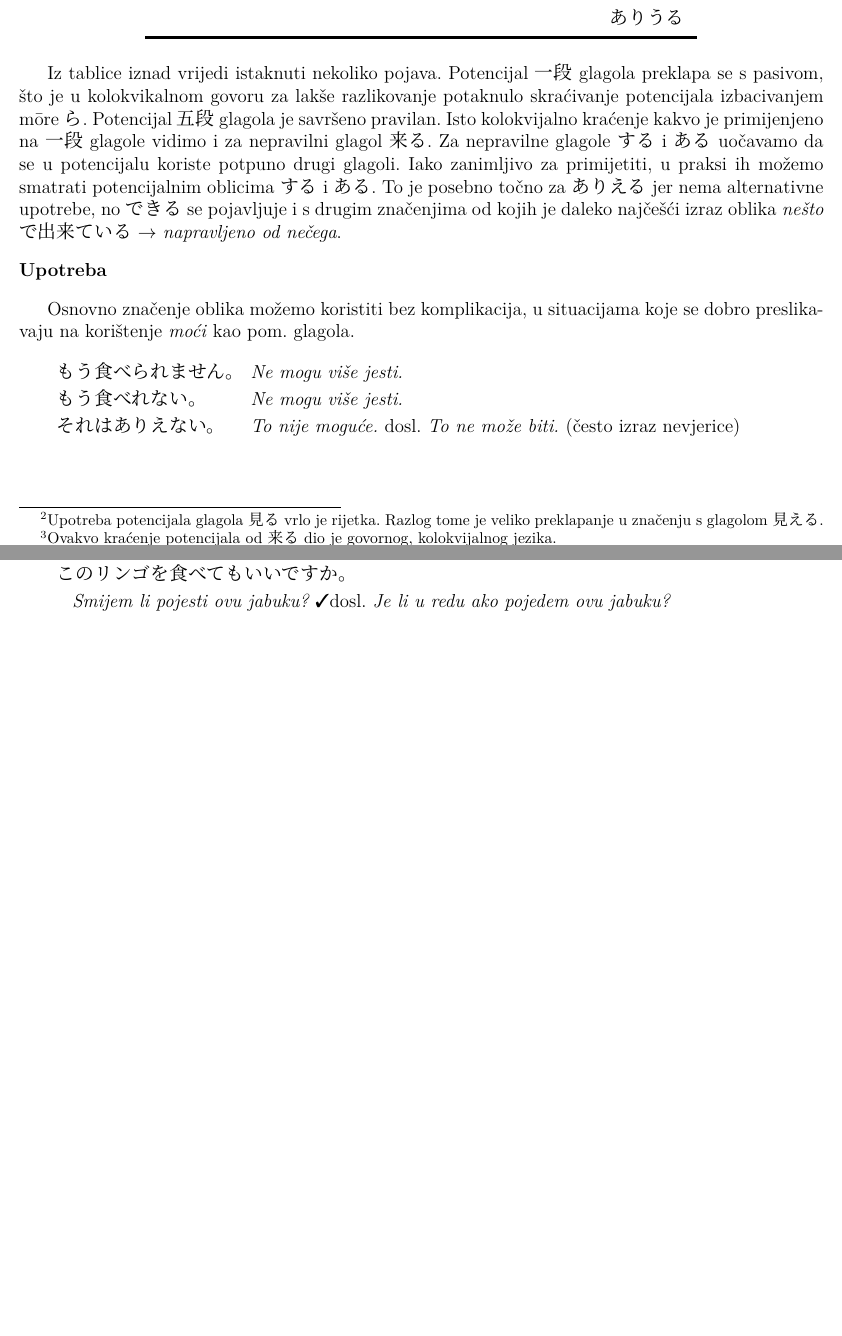
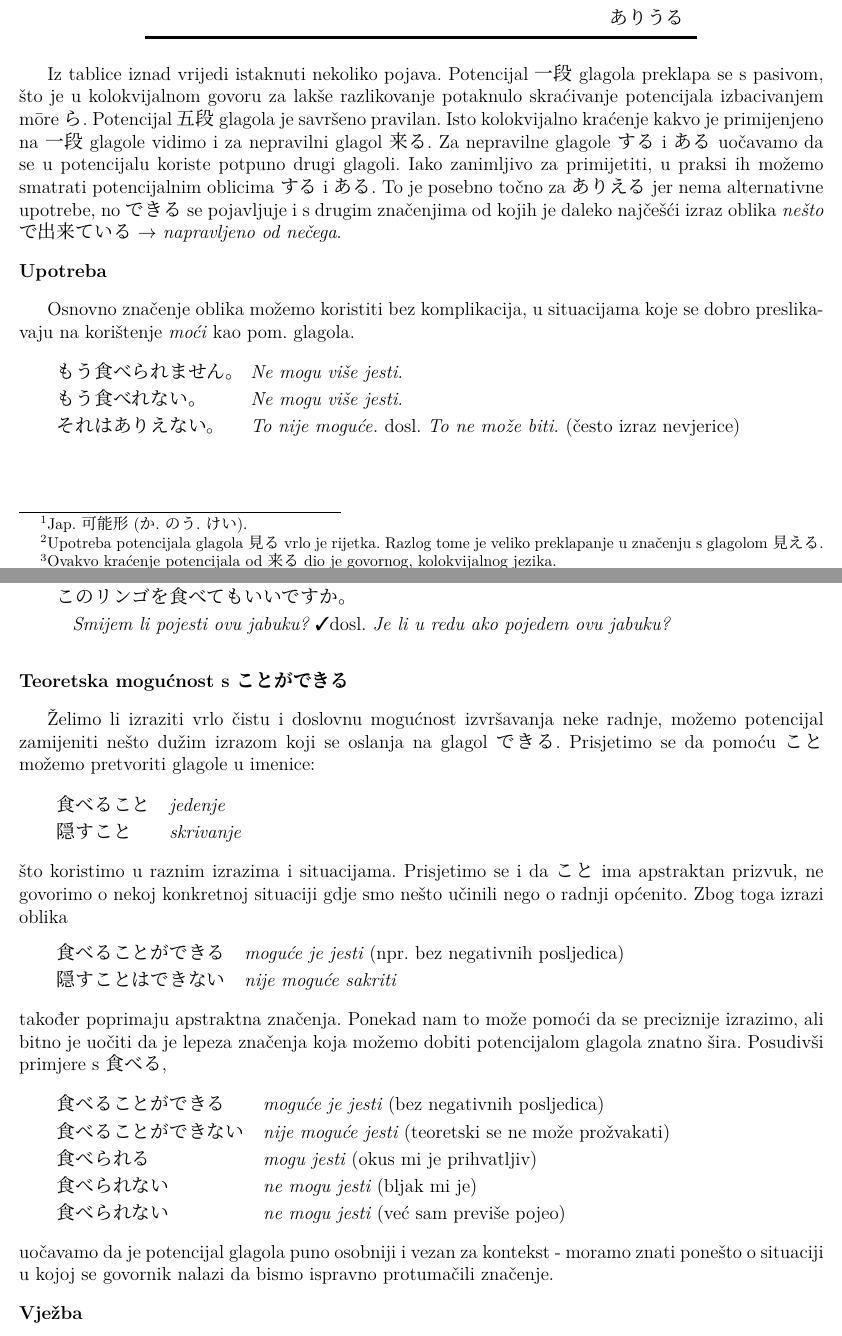
Before and after one commit to Makoto-hr-jp/makoto-japanski, a LaTeX document (radionice/srednji/lekcije/032_potencijal/032_potencijal.tex): two parts of pages 1 and 2 of 2, joined at a grey line, cut so that both start at the same text, the shorter picture padded with empty space. Compiled offline with XeLaTeX; a missing font is replaced by an installed copy or a similar font.

Commit message:
Potencijal - u izradi

```diff
--- a/radionice/srednji/lekcije/032_potencijal/032_potencijal.tex
+++ b/radionice/srednji/lekcije/032_potencijal/032_potencijal.tex
@@ -4,6 +4,6 @@
 \author{Tomislav Mamić}
 \begin{document}
 	\dai{Potencijal\footnotemark[1]}
-
+	\footnotetext[1]{Jap. 可能形 (か.のう.けい).}
 
 	Osnovna svrha ovog oblika je izražavanje mogućnosti subjekta da izvrši radnju (npr. \textit{mogu pojesti}).
@@ -35,7 +35,7 @@
 	\footnotetext[4]{Slično kao する, ali manje očito, glagol ある zapravo ne dobiva svoj potencijal dodavanjem nastavka već se radi o potpuno drugom glagolu あり得る koji ga zamjenjuje. Čitanje ありうる je arhaično i pojavljuje se samo u infinitivu, dok se oblici rade iz ありえる (npr. ありえない).}
 
 	Iz tablice iznad vrijedi istaknuti nekoliko pojava.
-	Potencijal 一段 glagola preklapa se s pasivom, što je u kolokvikalnom govoru za lakše razlikovanje potaknulo skraćivanje potencijala izbacivanjem m\={o}re ら.
+	Potencijal 一段 glagola preklapa se s pasivom, što je u kolokvijalnom govoru za lakše razlikovanje potaknulo skraćivanje potencijala izbacivanjem m\={o}re ら.
 	Potencijal 五段 glagola je savršeno pravilan.
 	Isto kolokvijalno kraćenje kakvo je primijenjeno na 一段 glagole vidimo i za nepravilni glagol 来る.
 	Za nepravilne glagole する i ある uočavamo da se u potencijalu koriste potpuno drugi glagoli.
@@ -61,4 +61,42 @@
 		\reinagai{このリンゴを食べてもいいですか。}{Smijem li pojesti ovu jabuku? \cmark \dosl Je li u redu ako pojedem ovu jabuku?}
 	\end{reibun}
 
+	\fukudai{Teoretska mogućnost s ことができる}
+
+	Želimo li izraziti vrlo čistu i doslovnu mogućnost izvršavanja neke radnje, možemo potencijal zamijeniti nešto dužim izrazom koji se oslanja na glagol できる.
+	Prisjetimo se da pomoću こと možemo pretvoriti glagole u imenice:
+
+	\begin{reibun}
+		\rei{食べること}{jedenje}
+		\rei{隠すこと}{skrivanje}
+	\end{reibun}
+
+	\noindent
+	što koristimo u raznim izrazima i situacijama.
+	Prisjetimo se i da こと ima apstraktan prizvuk, ne govorimo o nekoj konkretnoj situaciji gdje smo nešto učinili nego o radnji općenito.
+	Zbog toga izrazi oblika
+
+	\begin{reibun}
+		\rei{食べることができる}{moguće je jesti \rem{(npr. bez negativnih posljedica)}}
+		\rei{隠すことはできない}{nije moguće sakriti}
+	\end{reibun}
+
+	\noindent
+	također poprimaju apstraktna značenja.
+	Ponekad nam to može pomoći da se preciznije izrazimo, ali bitno je uočiti da je lepeza značenja koja možemo dobiti potencijalom glagola znatno šira.
+	Posudivši primjere s 食べる,
+
+	\begin{reibun}
+		\rei{食べることができる}{moguće je jesti \rem{(bez negativnih posljedica)}}
+		\rei{食べることができない}{nije moguće jesti \rem{(teoretski se ne može prožvakati)}}
+		\rei{食べられる}{mogu jesti \rem{(okus mi je prihvatljiv)}}
+		\rei{食べられない}{ne mogu jesti \rem{(bljak mi je)}}
+		\rei{食べられない}{ne mogu jesti \rem{(već sam previše pojeo)}}
+	\end{reibun}
+
+	\noindent
+	uočavamo da je potencijal glagola puno osobniji i vezan za kontekst - moramo znati ponešto o situaciji u kojoj se govornik nalazi da bismo ispravno protumačili značenje.
+
+	\fukudai{Vježba}
+
 \end{document}
```
Also changed, not shown: radionice/srednji/lekcije/032_potencijal/release/032_potencijal.pdf, radionice/srednji/lekcije/032_potencijal/032_potencijal.tex (2 more changed lines).
